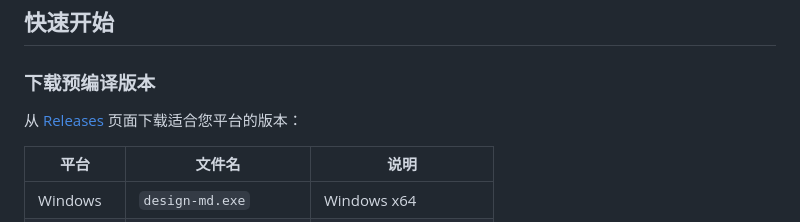
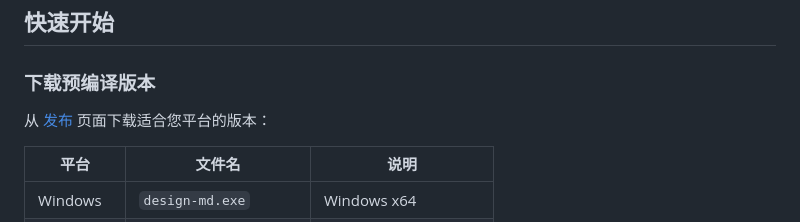
Before and after one commit to yujie911/design-md, a Markdown page: README.md, the part around one of its changes. GitHub-like rendering.

```diff
--- a/README.md
+++ b/README.md
@@ -26,7 +32,7 @@ Design-MD 是一个基于 Go 语言开发的单文件静态 HTTP 服务器，专
 
 ### 下载预编译版本
 
-从 [Releases](../../releases) 页面下载适合您平台的版本：
+从 [发布](../../releases) 页面下载适合您平台的版本：
 
 | 平台        | 文件名                   | 说明           |
 | --------- | --------------------- | ------------ |
```
Also changed, not shown: other parts of README.md (+6 -0 lines).
